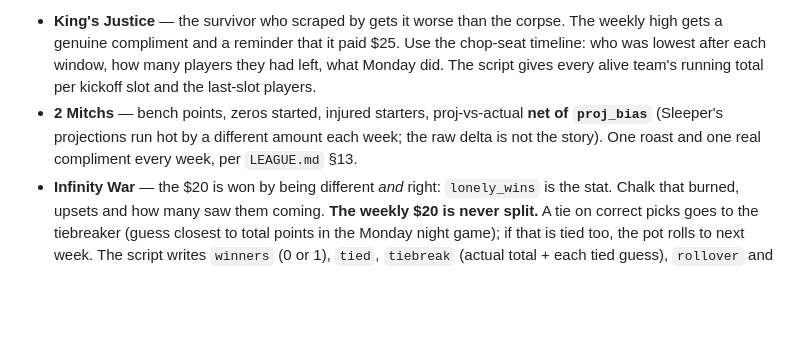
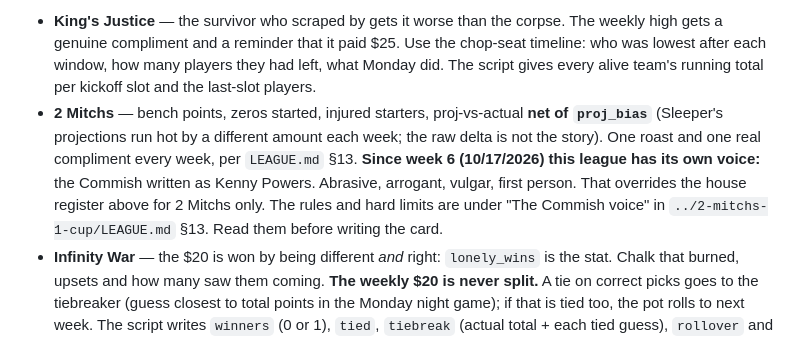
Before and after one commit to bova4389/commish-hub, a Markdown page: CLAUDE.md, the part around the change. Rendered like a GitHub page; blank space fills up the shorter version.

Commit message:
2 Mitchs card: use the Kenny Powers Commish voice
Co-Authored-By: Claude Opus 5.5 <noreply@anthropic.com>

```diff
--- a/CLAUDE.md
+++ b/CLAUDE.md
@@ -90,6 +90,10 @@ leagues; roast his weeks on the same terms as everyone else's. Per league:
 - **2 Mitchs** — bench points, zeros started, injured starters, proj-vs-actual **net of
   `proj_bias`** (Sleeper's projections run hot by a different amount each week; the raw delta
   is not the story). One roast and one real compliment every week, per `LEAGUE.md` §13.
+  **Since week 6 (10/17/2026) this league has its own voice:** the Commish written as Kenny
+  Powers. Abrasive, arrogant, vulgar, first person. That overrides the house register above for
+  2 Mitchs only. The rules and hard limits are under "The Commish voice" in
+  `../2-mitchs-1-cup/LEAGUE.md` §13. Read them before writing the card.
 - **Infinity War** — the $20 is won by being different *and* right: `lonely_wins` is the stat.
   Chalk that burned, upsets and how many saw them coming. **The weekly $20 is never split.**
   A tie on correct picks goes to the tiebreaker (guess closest to total points in the Monday
```
